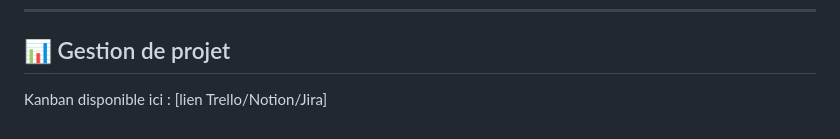
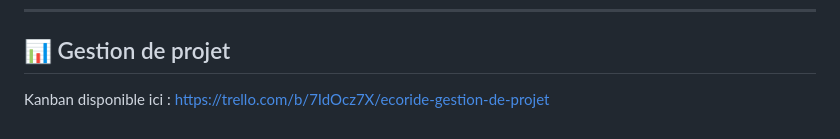
Before and after one commit to Evoluti83/ecoride, a Markdown page: README.md, the part around the change. Drawn GitHub-style.

Commit message:
docs: ajout lien Trello dans README

```diff
--- a/README.md
+++ b/README.md
@@ -163,4 +163,4 @@ ecoride/
 
 ## 📊 Gestion de projet
 
-Kanban disponible ici : [lien Trello/Notion/Jira]
+Kanban disponible ici : https://trello.com/b/7IdOcz7X/ecoride-gestion-de-projet
```
